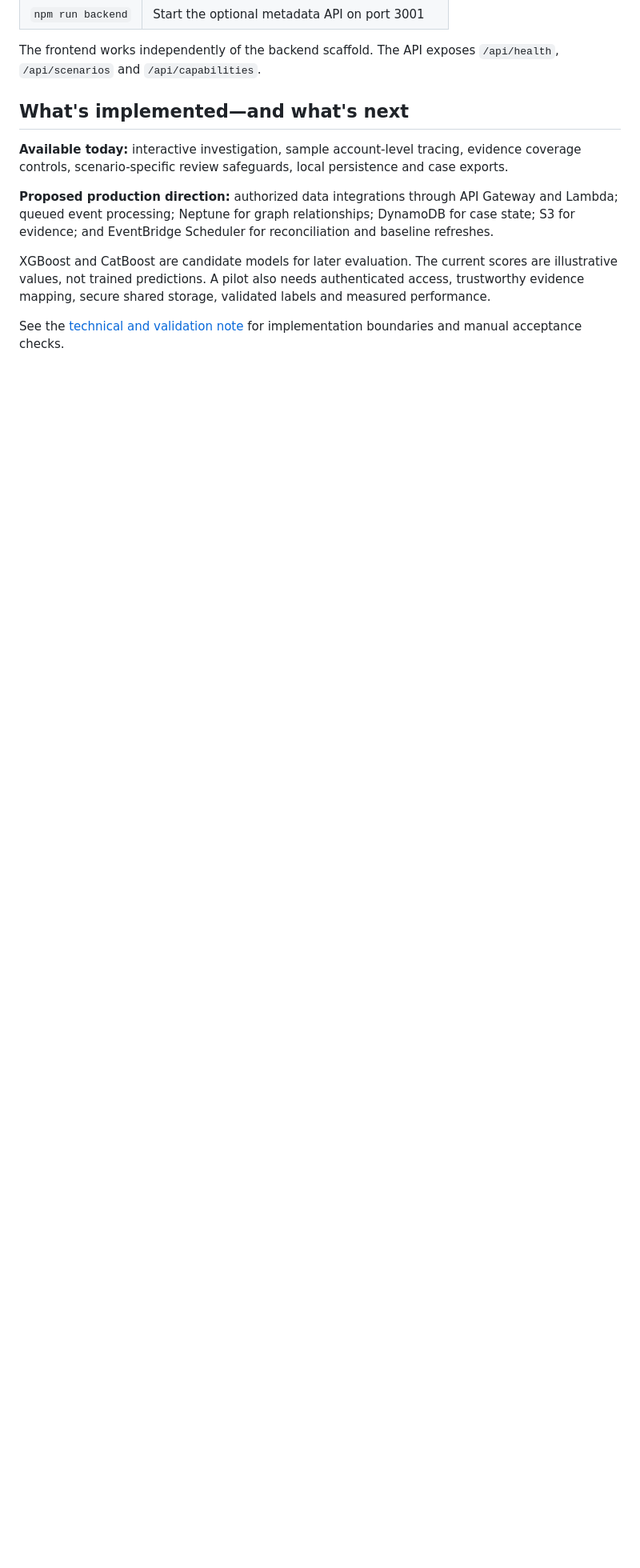
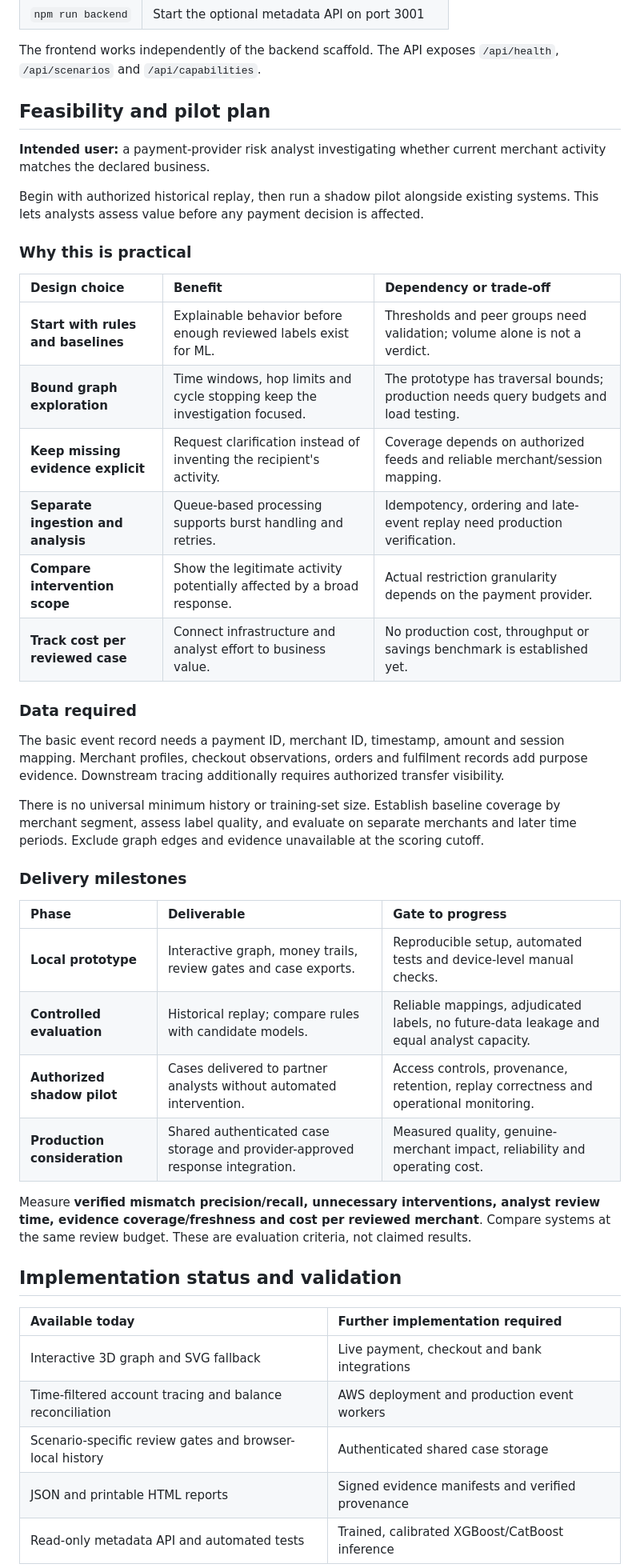
Before and after one commit to petrolhead-pj/merchantlens, a Markdown page: README.md, the part around one of its changes. Shown at 80% size. Rendered like a GitHub page; blank space fills up the shorter version.

Commit message:
Add Canva AWS architecture and explain technical feasibility and pilot readiness

```diff
--- a/README.md
+++ b/README.md
@@ -156,12 +158,47 @@ Run these from the repository root.
 
 The frontend works independently of the backend scaffold. The API exposes `/api/health`, `/api/scenarios` and `/api/capabilities`.
 
-## What's implemented—and what's next
+## Feasibility and pilot plan
 
-**Available today:** interactive investigation, sample account-level tracing, evidence coverage controls, scenario-specific review safeguards, local persistence and case exports.
+**Intended user:** a payment-provider risk analyst investigating whether current merchant activity matches the declared business.
 
-**Proposed production direction:** authorized data integrations through API Gateway and Lambda; queued event processing; Neptune for graph relationships; DynamoDB for case state; S3 for evidence; and EventBridge Scheduler for reconciliation and baseline refreshes.
+Begin with authorized historical replay, then run a shadow pilot alongside existing systems. This lets analysts assess value before any payment decision is affected.
 
-XGBoost and CatBoost are candidate models for later evaluation. The current scores are illustrative values, not trained predictions. A pilot also needs authenticated access, trustworthy evidence mapping, secure shared storage, validated labels and measured performance.
+### Why this is practical
 
-See the [technical and validation note](docs/SUPPORTING_NOTE.md) for implementation boundaries and manual acceptance checks.
+| Design choice | Benefit | Dependency or trade-off |
+| :--- | :--- | :--- |
+| **Start with rules and baselines** | Explainable behavior before enough reviewed labels exist for ML. | Thresholds and peer groups need validation; volume alone is not a verdict. |
+| **Bound graph exploration** | Time windows, hop limits and cycle stopping keep the investigation focused. | The prototype has traversal bounds; production needs query budgets and load testing. |
+| **Keep missing evidence explicit** | Request clarification instead of inventing the recipient's activity. | Coverage depends on authorized feeds and reliable merchant/session mapping. |
+| **Separate ingestion and analysis** | Queue-based processing supports burst handling and retries. | Idempotency, ordering and late-event replay need production verification. |
+| **Compare intervention scope** | Show the legitimate activity potentially affected by a broad response. | Actual restriction granularity depends on the payment provider. |
+| **Track cost per reviewed case** | Connect infrastructure and analyst effort to business value. | No production cost, throughput or savings benchmark is established yet. |
+
+### Data required
+
+The basic event record needs a payment ID, merchant ID, timestamp, amount and session mapping. Merchant profiles, checkout observations, orders and fulfilment records add purpose evidence. Downstream tracing additionally requires authorized transfer visibility.
+
+There is no universal minimum history or training-set size. Establish baseline coverage by merchant segment, assess label quality, and evaluate on separate merchants and later time periods. Exclude graph edges and evidence unavailable at the scoring cutoff.
+
+### Delivery milestones
+
+| Phase | Deliverable | Gate to progress |
+| :--- | :--- | :--- |
+| **Local prototype** | Interactive graph, money trails, review gates and case exports. | Reproducible setup, automated tests and device-level manual checks. |
+| **Controlled evaluation** | Historical replay; compare rules with candidate models. | Reliable mappings, adjudicated labels, no future-data leakage and equal analyst capacity. |
+| **Authorized shadow pilot** | Cases delivered to partner analysts without automated intervention. | Access controls, provenance, retention, replay correctness and operational monitoring. |
+| **Production consideration** | Shared authenticated case storage and provider-approved response integration. | Measured quality, genuine-merchant impact, reliability and operating cost. |
+
+Measure **verified mismatch precision/recall, unnecessary interventions, analyst review time, evidence coverage/freshness and cost per reviewed merchant**. Compare systems at the same review budget. These are evaluation criteria, not claimed results.
+
+## Implementation status and validation
+
+| Available today | Further implementation required |
+| :--- | :--- |
+| Interactive 3D graph and SVG fallback | Live payment, checkout and bank integrations |
+| Time-filtered account tracing and balance reconciliation | AWS deployment and production event workers |
+| Scenario-specific review gates and browser-local history | Authenticated shared case storage |
+| JSON and printable HTML reports | Signed evidence manifests and verified provenance |
+| Read-only metadata API and automated tests | Trained, calibrated XGBoost/CatBoost inference |
+
```
Also changed, not shown: other parts of README.md (+22 -15 lines), docs/images/aws-architecture.png (added).
